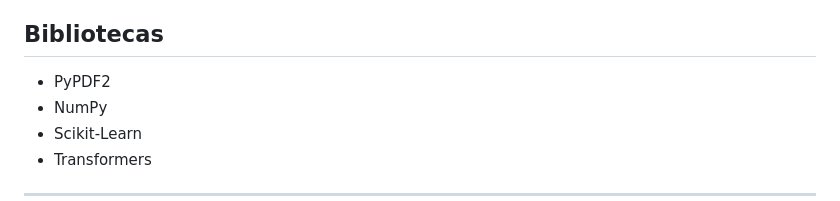
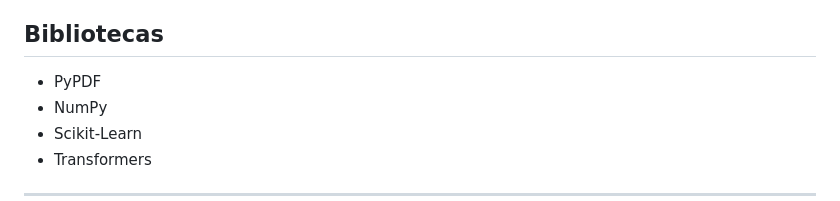
Before and after one commit to ferinoSZ/AcademIA, a Markdown page: README.md, the part around the change. Rendered like a GitHub page.

```diff
--- a/README.md
+++ b/README.md
@@ -41,7 +41,7 @@ O **AcademIA** é um sistema de perguntas e respostas baseado em documentos PDF.
 
 ## Bibliotecas
 
-- PyPDF2
+- PyPDF
 - NumPy
 - Scikit-Learn
 - Transformers
```
